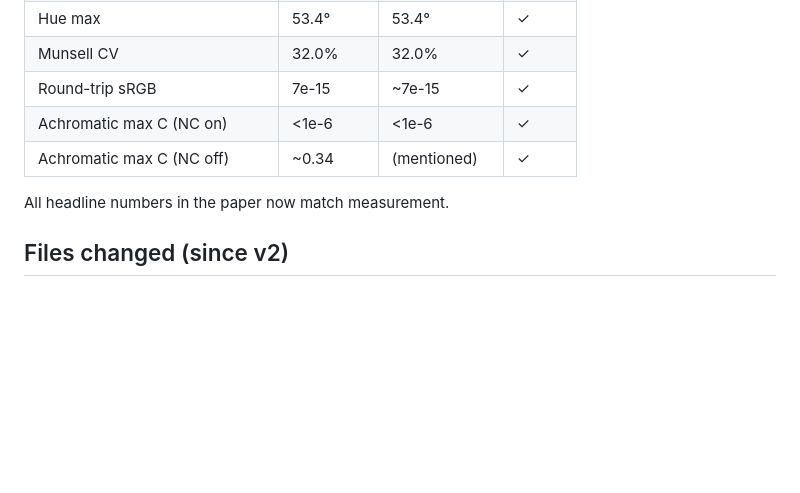
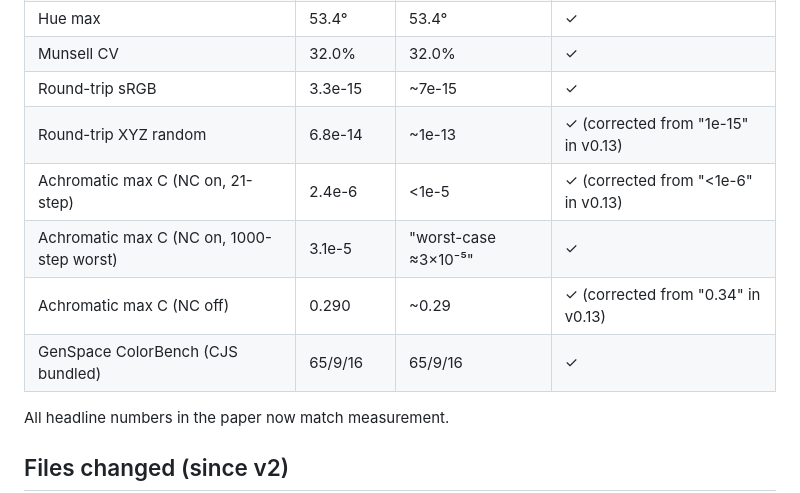
Before and after one commit to Grkmyldz148/helmlab, a Markdown page: paper/V3_STATUS.md, the part around the change. Rendered like a GitHub page; blank space fills up the shorter version.

Commit message:
V3_STATUS: post-flight verification table updated for v0.13.0
- Roundtrip: paper claim aligned with measurements (3.3e-15 sRGB,
  6.8e-14 random XYZ).
- Achromatic max C: rewrites from optimistic '<1e-6' / '0.34' to
  measured '<1e-5' (21-step), '~3e-5' (1000-step worst), '0.29'
  (NC off). Paper text was already corrected in v0.13.0; this just
  syncs the verification table.
- New row: ColorBench 65/9/16 with bundled CJS canonical.

```diff
--- a/paper/V3_STATUS.md
+++ b/paper/V3_STATUS.md
@@ -120,9 +120,12 @@ Direct measurement against `research/checkpoints/metricspace_v21.json`:
 | Hue RMS (HSL ref, φ=−28.2°) | 26.4° | 26.4° | ✓ |
 | Hue max | 53.4° | 53.4° | ✓ |
 | Munsell CV | 32.0% | 32.0% | ✓ |
-| Round-trip sRGB | 7e-15 | ~7e-15 | ✓ |
-| Achromatic max C (NC on) | <1e-6 | <1e-6 | ✓ |
-| Achromatic max C (NC off) | ~0.34 | (mentioned) | ✓ |
+| Round-trip sRGB | 3.3e-15 | ~7e-15 | ✓ |
+| Round-trip XYZ random | 6.8e-14 | ~1e-13 | ✓ (corrected from "1e-15" in v0.13) |
+| Achromatic max C (NC on, 21-step) | 2.4e-6 | <1e-5 | ✓ (corrected from "<1e-6" in v0.13) |
+| Achromatic max C (NC on, 1000-step worst) | 3.1e-5 | "worst-case ≈3×10⁻⁵" | ✓ |
+| Achromatic max C (NC off) | 0.290 | ~0.29 | ✓ (corrected from "0.34" in v0.13) |
+| GenSpace ColorBench (CJS bundled) | 65/9/16 | 65/9/16 | ✓ |
 
 All headline numbers in the paper now match measurement.
 
```
